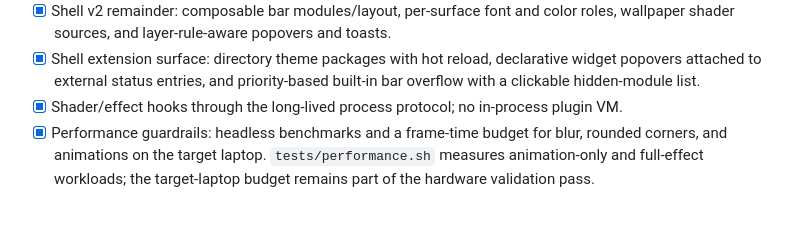
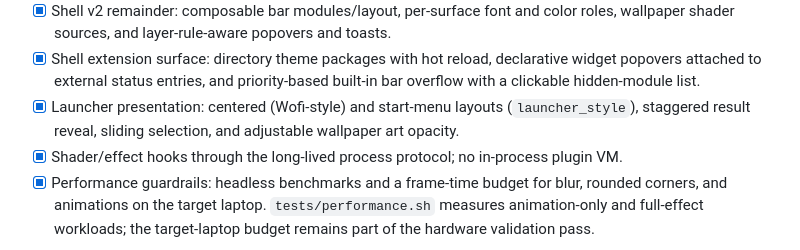
Before and after one commit to Keychrom/Tessa, a Markdown page: docs/ROADMAP.md, the part around the change. Drawn GitHub-style; blank space fills up the shorter version.

Commit message:
ロードマップにランチャー表示を追加

```diff
--- a/docs/ROADMAP.md
+++ b/docs/ROADMAP.md
@@ -290,6 +290,9 @@ config editor/diff preview) are complete; 0.7 builds on them.
 - [x] Shell extension surface: directory theme packages with hot reload,
       declarative widget popovers attached to external status entries, and
       priority-based built-in bar overflow with a clickable hidden-module list.
+- [x] Launcher presentation: centered (Wofi-style) and start-menu layouts
+      (`launcher_style`), staggered result reveal, sliding selection, and
+      adjustable wallpaper art opacity.
 - [x] Shader/effect hooks through the long-lived process protocol; no
       in-process plugin VM.
 - [x] Performance guardrails: headless benchmarks and a frame-time budget for
```
Also changed, not shown: docs/ROADMAP.ja.md (+2 -0 lines).
